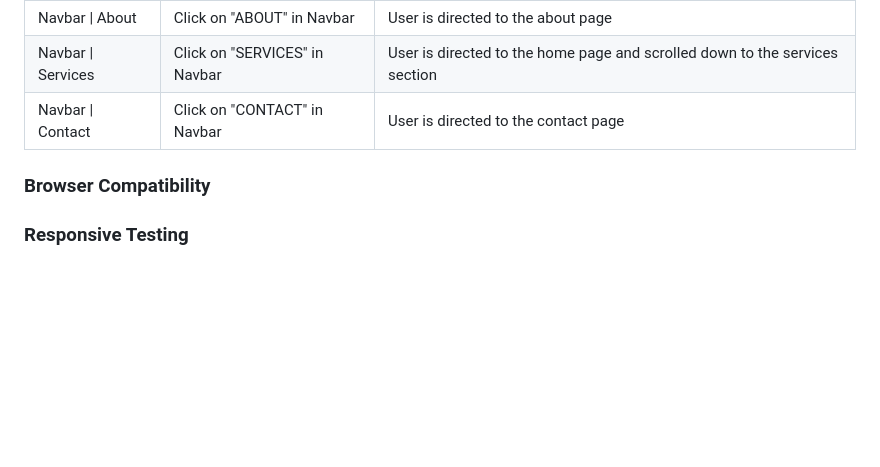
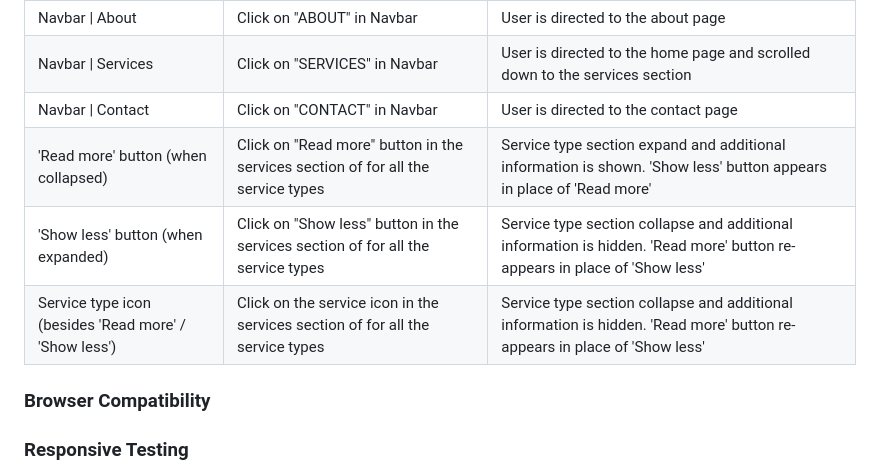
Before and after one commit to tumelo-maja/delicate-care, a Markdown page: README.md, the part around the change. Rendered like a GitHub page; blank space fills up the shorter version.

Commit message:
Test 'Read more', 'Show less' and service type icons

```diff
--- a/README.md
+++ b/README.md
@@ -388,9 +388,9 @@ For each interactive feature, a testing was conducted and the results are outlin
 | Navbar \| About         | Click on "ABOUT" in Navbar      | User is directed to the about page  |
 | Navbar \| Services      | Click on "SERVICES" in Navbar   | User is directed to the home page  and scrolled down to the services section |
 | Navbar \| Contact       | Click on "CONTACT" in Navbar    | User is directed to the contact page  |
-
-
-
+| 'Read more' button  (when collapsed)    | Click on "Read more" button in the services section of for all the service types   | Service type section expand and additional information is shown. 'Show less' button appears in place of 'Read more' |
+| 'Show less' button (when expanded)     | Click on "Show less" button in the services section of for all the service types   | Service type section collapse and additional information is hidden. 'Read more' button re-appears in place of 'Show less' |
+| Service type icon (besides 'Read more' / 'Show less')     | Click on the service icon in the services section of for all the service types   | Service type section collapse and additional information is hidden. 'Read more' button re-appears in place of 'Show less' |
 
 ### Browser Compatibility
 
```
